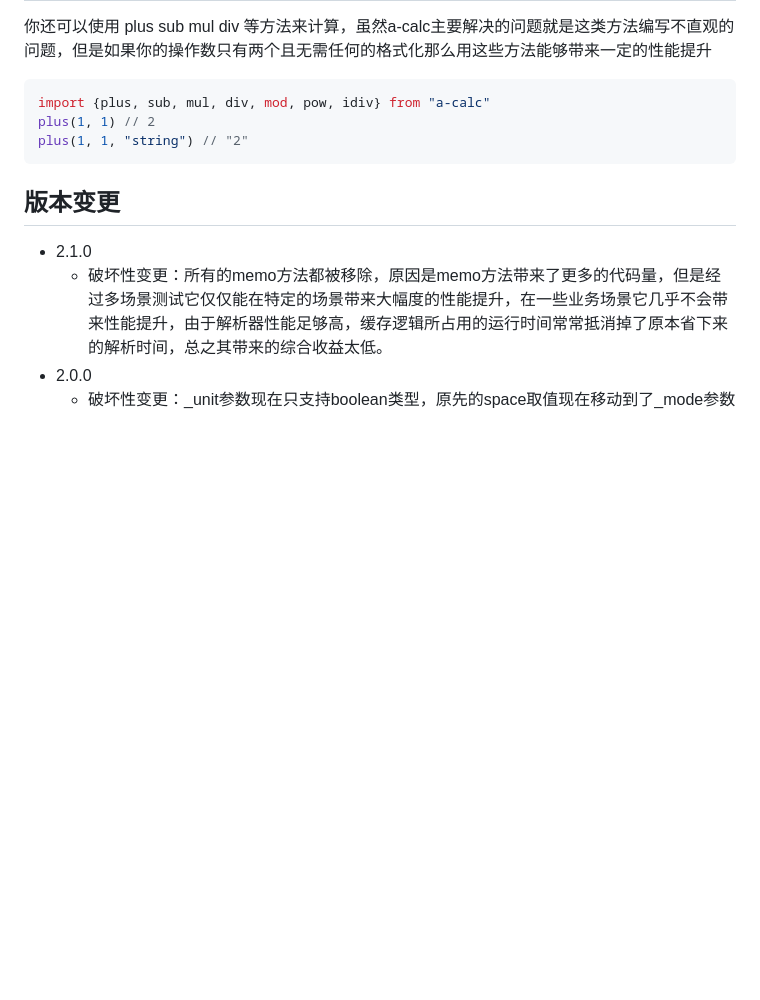
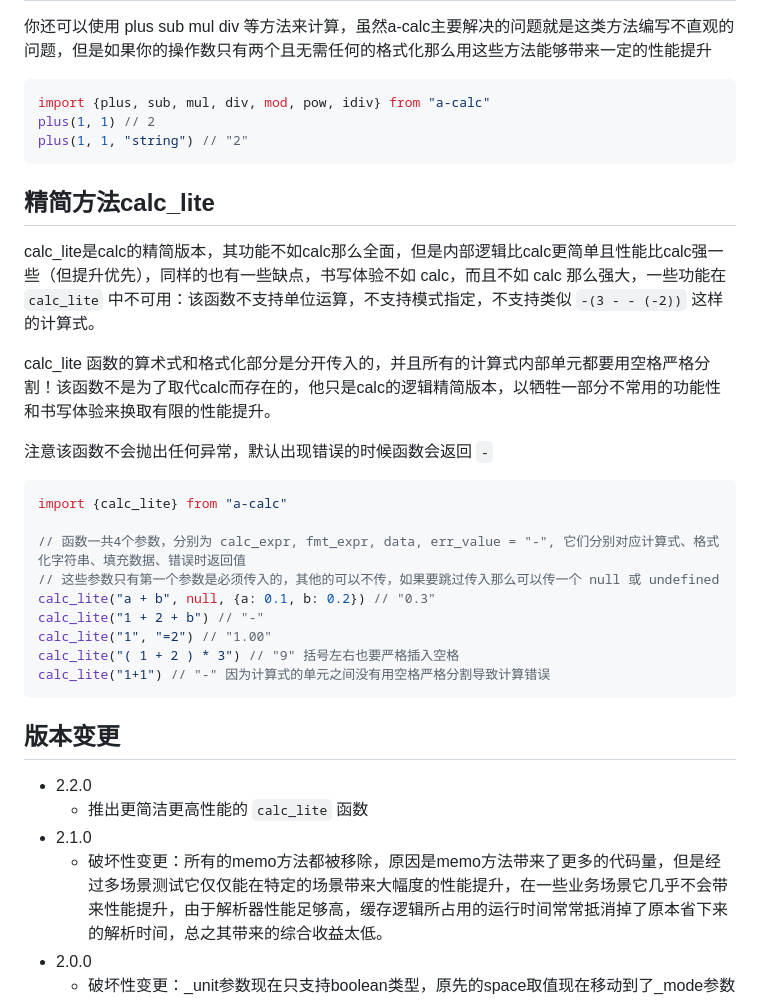
Before and after one commit to Autumn-one/a-calc-old, a Markdown page: README_ZH.md, the part around the change. Rendered like a GitHub page; blank space fills up the shorter version.

````diff
--- a/README_ZH.md
+++ b/README_ZH.md
@@ -296,8 +296,30 @@ plus(1, 1) // 2
 plus(1, 1, "string") // "2"
 ```
 
+## 精简方法calc_lite
+
+calc_lite是calc的精简版本，其功能不如calc那么全面，但是内部逻辑比calc更简单且性能比calc强一些（但提升优先），同样的也有一些缺点，书写体验不如 calc，而且不如 calc 那么强大，一些功能在 `calc_lite` 中不可用：该函数不支持单位运算，不支持模式指定，不支持类似 `-(3 - - (-2))` 这样的计算式。
+
+calc_lite 函数的算术式和格式化部分是分开传入的，并且所有的计算式内部单元都要用空格严格分割！该函数不是为了取代calc而存在的，他只是calc的逻辑精简版本，以牺牲一部分不常用的功能性和书写体验来换取有限的性能提升。
+
+注意该函数不会抛出任何异常，默认出现错误的时候函数会返回 `-`
+
+```typescript
+import {calc_lite} from "a-calc"
+
+// 函数一共4个参数，分别为 calc_expr, fmt_expr, data, err_value = "-", 它们分别对应计算式、格式化字符串、填充数据、错误时返回值
+// 这些参数只有第一个参数是必须传入的，其他的可以不传，如果要跳过传入那么可以传一个 null 或 undefined
+calc_lite("a + b", null, {a: 0.1, b: 0.2}) // "0.3"
+calc_lite("1 + 2 + b") // "-"
+calc_lite("1", "=2") // "1.00"
+calc_lite("( 1 + 2 ) * 3") // "9" 括号左右也要严格插入空格
+calc_lite("1+1") // "-" 因为计算式的单元之间没有用空格严格分割导致计算错误
+```
+
 ## 版本变更
 
+* 2.2.0
+    - 推出更简洁更高性能的 `calc_lite` 函数
 * 2.1.0
     - 破坏性变更：所有的memo方法都被移除，原因是memo方法带来了更多的代码量，但是经过多场景测试它仅仅能在特定的场景带来大幅度的性能提升，在一些业务场景它几乎不会带来性能提升，由于解析器性能足够高，缓存逻辑所占用的运行时间常常抵消掉了原本省下来的解析时间，总之其带来的综合收益太低。
 * 2.0.0
````
Also changed, not shown: README.md (+23 -0 lines).
